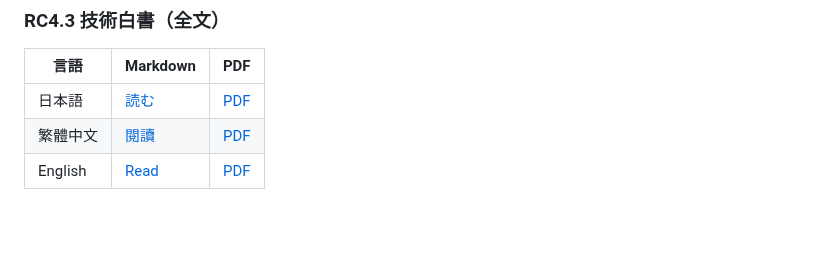
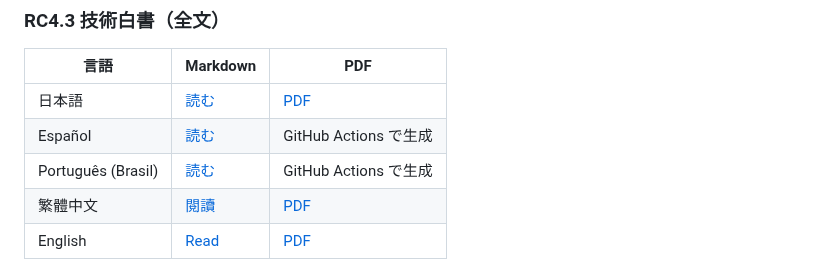
Before and after one commit to yuyu19761121/q-framework, a Markdown page: README.ja.md, the part around the change. GitHub-like rendering; blank space fills up the shorter version.

Commit message:
docs: integrate Spanish and Brazilian Portuguese RC4.3 whitepapers

```diff
--- a/README.ja.md
+++ b/README.ja.md
@@ -29,6 +29,8 @@ HAVEFUN の Q-Framework は**マルチ GPU だけのシステムではない**
 | 言語 | Markdown | PDF |
 |---|---|---|
 | 日本語 | [読む](whitepaper/Q-Framework-v1.0-RC4.3-JA.md) | [PDF](whitepaper/Q-Framework-v1.0-RC4.3-JA.pdf) |
+| Español | [読む](whitepaper/Q-Framework-v1.0-RC4.3-ES.md) | GitHub Actions で生成 |
+| Português (Brasil) | [読む](whitepaper/Q-Framework-v1.0-RC4.3-PT-BR.md) | GitHub Actions で生成 |
 | 繁體中文 | [閱讀](whitepaper/Q-Framework-v1.0-RC4.3-ZH-TW.md) | [PDF](whitepaper/Q-Framework-v1.0-RC4.3-ZH-TW.pdf) |
 | English | [Read](whitepaper/Q-Framework-v1.0-RC4.3-EN.md) | [PDF](whitepaper/Q-Framework-v1.0-RC4.3-EN.pdf) |
 
```
